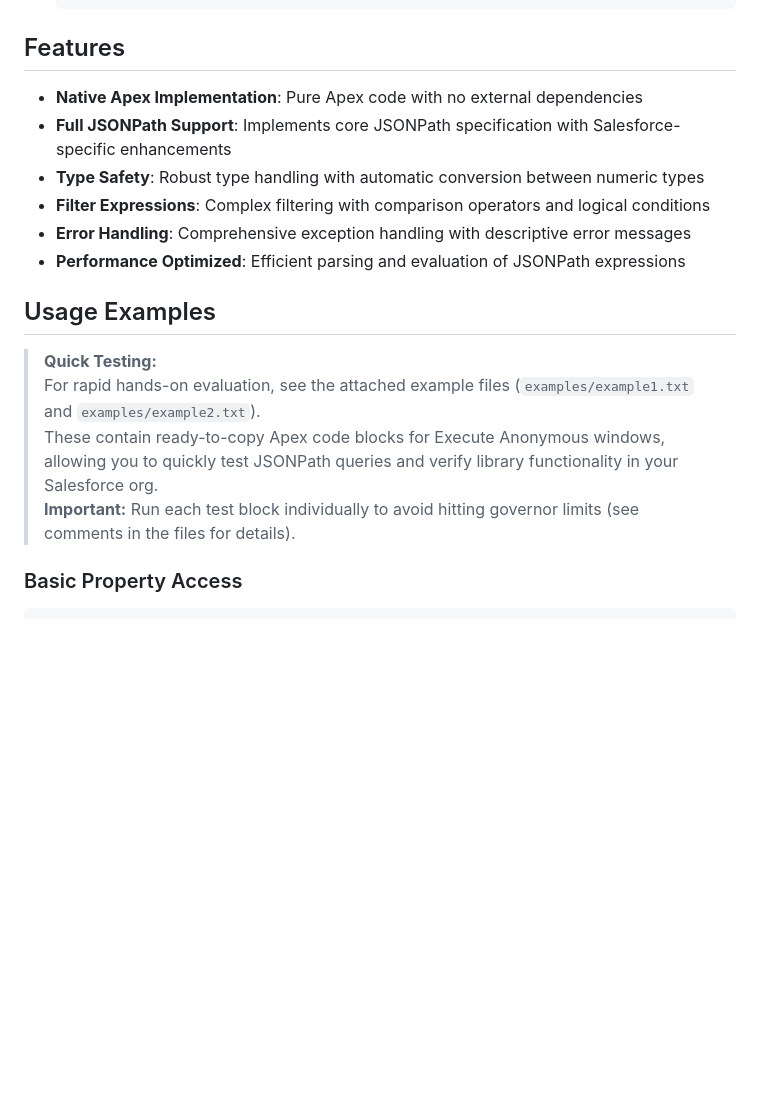
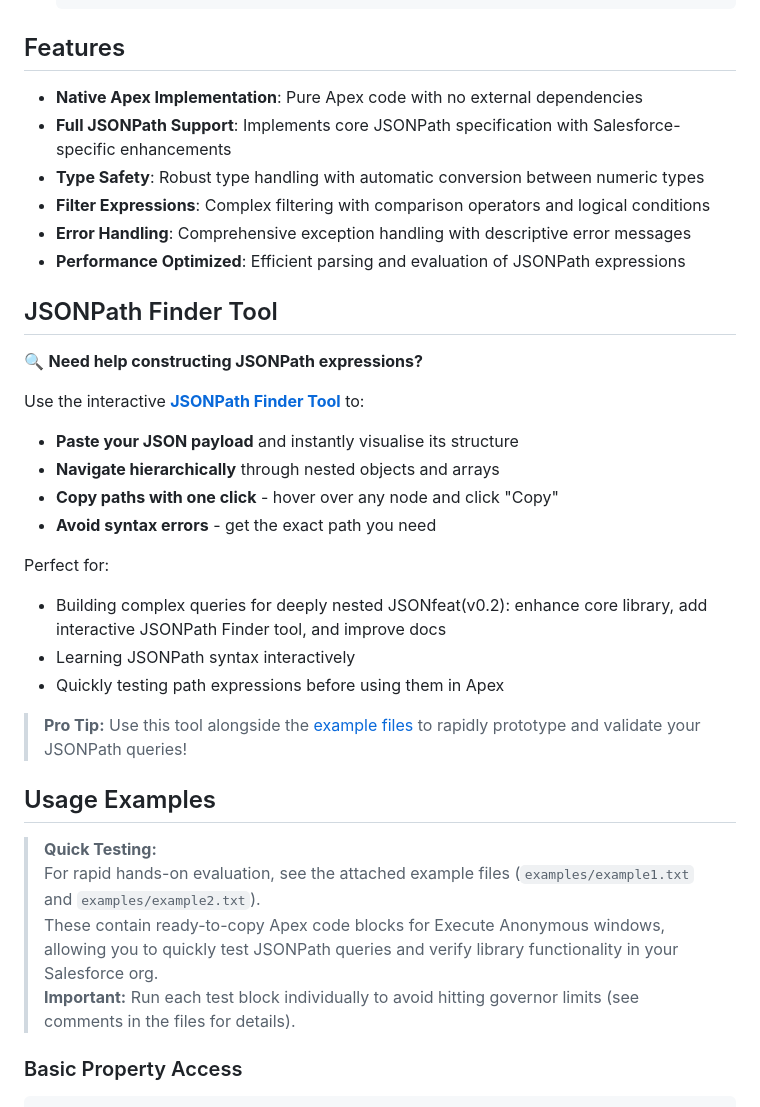
Before and after one commit to e3mandle6n1/apex-jpath, a Markdown page: README.md, the part around the change printed below. GitHub-like rendering; blank space fills up the shorter version.

````diff
--- a/README.md
+++ b/README.md
@@ -77,18 +79,39 @@ Install this package using the following URL in your Salesforce sandbox org:
 
 ## Features
 
--   **Native Apex Implementation**: Pure Apex code with no external dependencies
--   **Full JSONPath Support**: Implements core JSONPath specification with Salesforce-specific enhancements
--   **Type Safety**: Robust type handling with automatic conversion between numeric types
--   **Filter Expressions**: Complex filtering with comparison operators and logical conditions
--   **Error Handling**: Comprehensive exception handling with descriptive error messages
--   **Performance Optimized**: Efficient parsing and evaluation of JSONPath expressions
+- **Native Apex Implementation**: Pure Apex code with no external dependencies
+- **Full JSONPath Support**: Implements core JSONPath specification with Salesforce-specific enhancements
+- **Type Safety**: Robust type handling with automatic conversion between numeric types
+- **Filter Expressions**: Complex filtering with comparison operators and logical conditions
+- **Error Handling**: Comprehensive exception handling with descriptive error messages
+- **Performance Optimized**: Efficient parsing and evaluation of JSONPath expressions
+
+## JSONPath Finder Tool
+
+🔍 **Need help constructing JSONPath expressions?**
+
+Use the interactive <a href="https://e3mandle6ni.github.io/apex-jpath/" target="_blank" rel="noopener noreferrer">**JSONPath Finder Tool**</a> to:
+
+- **Paste your JSON payload** and instantly visualise its structure
+- **Navigate hierarchically** through nested objects and arrays
+- **Copy paths with one click** - hover over any node and click "Copy"
+- **Avoid syntax errors** - get the exact path you need
+
+Perfect for:
+
+- Building complex queries for deeply nested JSONfeat(v0.2): enhance core library, add interactive JSONPath Finder tool, and improve docs
+- Learning JSONPath syntax interactively
+- Quickly testing path expressions before using them in Apex
+
+> **Pro Tip:** Use this tool alongside the [example files](#usage-examples) to rapidly prototype and validate your JSONPath queries!
 
 ## Usage Examples
+
 > **Quick Testing:**
 > For rapid hands-on evaluation, see the attached example files (`examples/example1.txt` and `examples/example2.txt`).
 > These contain ready-to-copy Apex code blocks for Execute Anonymous windows, allowing you to quickly test JSONPath queries and verify library functionality in your Salesforce org.
 > **Important:** Run each test block individually to avoid hitting governor limits (see comments in the files for details).
+
 ### Basic Property Access
 
 ```apex
````
Also changed, not shown: other parts of README.md (+57 -55 lines).
